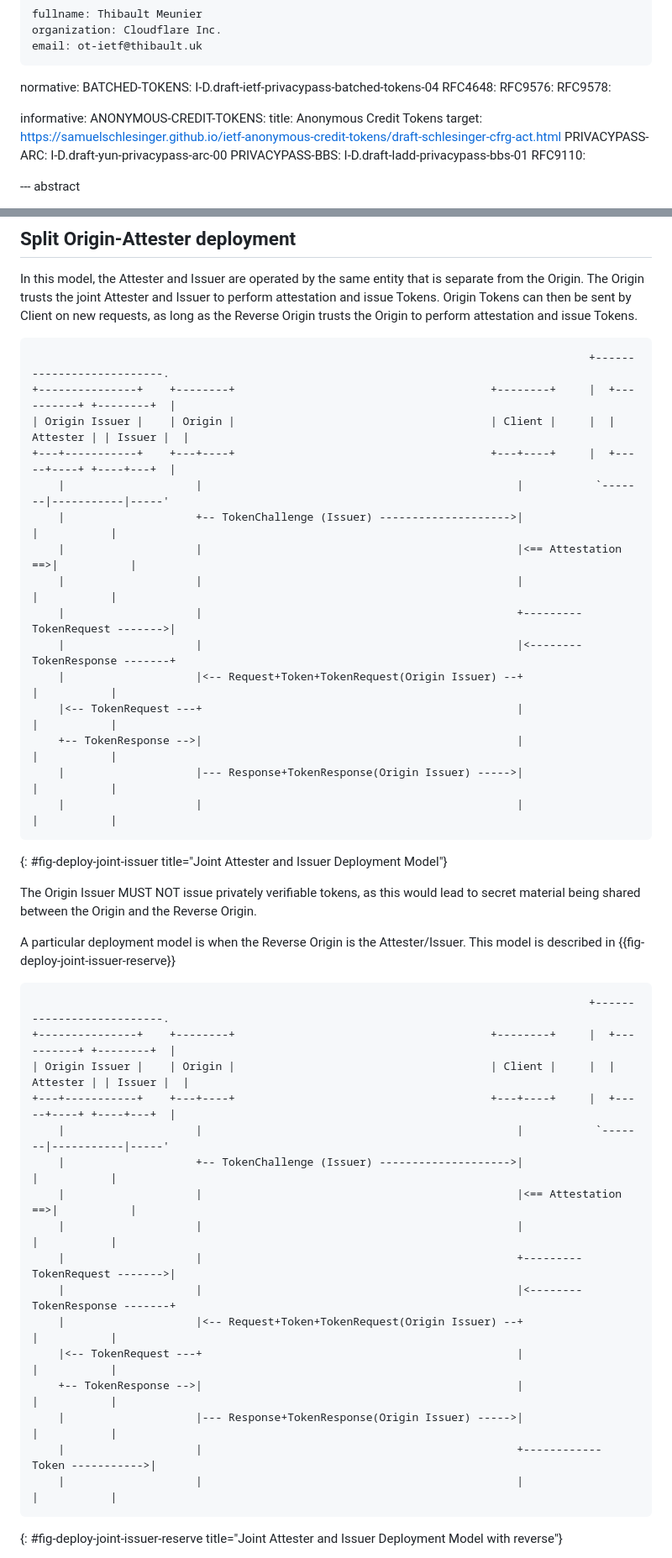
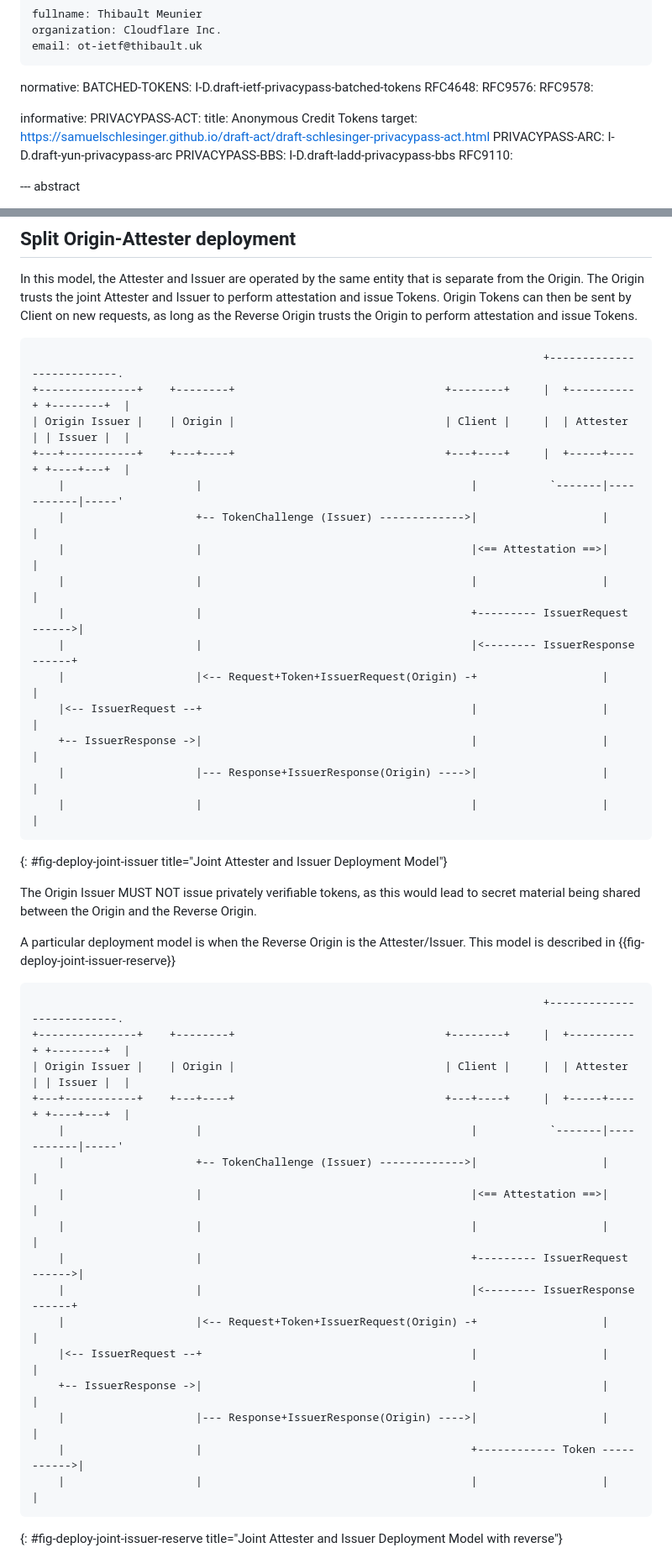
Before and after one commit to thibmeu/draft-meunier-privacypass-reverse-flow-informational, a Markdown page: draft-meunier-privacypass-reverse-flow.md, 2 parts joined by grey strips. Shown: that part at 84% size. GitHub-like rendering.

```diff
--- a/draft-meunier-privacypass-reverse-flow.md
+++ b/draft-meunier-privacypass-reverse-flow.md
@@ -26,17 +26,17 @@ author:
     email: ot-ietf@thibault.uk
 
 normative:
-  BATCHED-TOKENS: I-D.draft-ietf-privacypass-batched-tokens-04
+  BATCHED-TOKENS: I-D.draft-ietf-privacypass-batched-tokens
   RFC4648:
   RFC9576:
   RFC9578:
 
 informative:
-  ANONYMOUS-CREDIT-TOKENS:
+  PRIVACYPASS-ACT:
     title: Anonymous Credit Tokens
-    target: https://samuelschlesinger.github.io/ietf-anonymous-credit-tokens/draft-schlesinger-cfrg-act.html
-  PRIVACYPASS-ARC: I-D.draft-yun-privacypass-arc-00
-  PRIVACYPASS-BBS: I-D.draft-ladd-privacypass-bbs-01
+    target: https://samuelschlesinger.github.io/draft-act/draft-schlesinger-privacypass-act.html
+  PRIVACYPASS-ARC: I-D.draft-yun-privacypass-arc
+  PRIVACYPASS-BBS: I-D.draft-ladd-privacypass-bbs
   RFC9110:
 
 
@@ -255,21 +279,21 @@ Origin Tokens can then be sent by Client on new requests, as long as the
 Reverse Origin trusts the Origin to perform attestation and issue Tokens.
 
 ~~~aasvg
-                                                                                     +--------------------------.
-+---------------+    +--------+                                       +--------+     |  +----------+ +--------+  |
-| Origin Issuer |    | Origin |                                       | Client |     |  | Attester | | Issuer |  |
-+---+-----------+    +---+----+                                       +---+----+     |  +-----+----+ +----+---+  |
-    |                    |                                                |           `-------|-----------|-----'
-    |                    +-- TokenChallenge (Issuer) -------------------->|                   |           |
-    |                    |                                                |<== Attestation ==>|           |
-    |                    |                                                |                   |           |
-    |                    |                                                +--------- TokenRequest ------->|
-    |                    |                                                |<-------- TokenResponse -------+
-    |                    |<-- Request+Token+TokenRequest(Origin Issuer) --+                   |           |
-    |<-- TokenRequest ---+                                                |                   |           |
-    +-- TokenResponse -->|                                                |                   |           |
-    |                    |--- Response+TokenResponse(Origin Issuer) ----->|                   |           |
-    |                    |                                                |                   |           |
+                                                                              +--------------------------.
++---------------+    +--------+                                +--------+     |  +----------+ +--------+  |
+| Origin Issuer |    | Origin |                                | Client |     |  | Attester | | Issuer |  |
++---+-----------+    +---+----+                                +---+----+     |  +-----+----+ +----+---+  |
+    |                    |                                         |           `-------|-----------|-----'
+    |                    +-- TokenChallenge (Issuer) ------------->|                   |           |
+    |                    |                                         |<== Attestation ==>|           |
+    |                    |                                         |                   |           |
+    |                    |                                         +--------- IssuerRequest ------>|
+    |                    |                                         |<-------- IssuerResponse ------+
+    |                    |<-- Request+Token+IssuerRequest(Origin) -+                   |           |
+    |<-- IssuerRequest --+                                         |                   |           |
+    +-- IssuerResponse ->|                                         |                   |           |
+    |                    |--- Response+IssuerResponse(Origin) ---->|                   |           |
+    |                    |                                         |                   |           |
 ~~~
 {: #fig-deploy-joint-issuer title="Joint Attester and Issuer Deployment Model"}
 
@@ -280,22 +304,22 @@ A particular deployment model is when the Reverse Origin is the Attester/Issuer.
 This model is described in {{fig-deploy-joint-issuer-reserve}}
 
 ~~~aasvg
-                                                                                     +--------------------------.
-+---------------+    +--------+                                       +--------+     |  +----------+ +--------+  |
-| Origin Issuer |    | Origin |                                       | Client |     |  | Attester | | Issuer |  |
-+---+-----------+    +---+----+                                       +---+----+     |  +-----+----+ +----+---+  |
-    |                    |                                                |           `-------|-----------|-----'
-    |                    +-- TokenChallenge (Issuer) -------------------->|                   |           |
-    |                    |                                                |<== Attestation ==>|           |
-    |                    |                                                |                   |           |
-    |                    |                                                +--------- TokenRequest ------->|
-    |                    |                                                |<-------- TokenResponse -------+
-    |                    |<-- Request+Token+TokenRequest(Origin Issuer) --+                   |           |
-    |<-- TokenRequest ---+                                                |                   |           |
-    +-- TokenResponse -->|                                                |                   |           |
-    |                    |--- Response+TokenResponse(Origin Issuer) ----->|                   |           |
-    |                    |                                                +------------ Token ----------->|
-    |                    |                                                |                   |           |
+                                                                              +--------------------------.
++---------------+    +--------+                                +--------+     |  +----------+ +--------+  |
+| Origin Issuer |    | Origin |                                | Client |     |  | Attester | | Issuer |  |
++---+-----------+    +---+----+                                +---+----+     |  +-----+----+ +----+---+  |
+    |                    |                                         |           `-------|-----------|-----'
+    |                    +-- TokenChallenge (Issuer) ------------->|                   |           |
+    |                    |                                         |<== Attestation ==>|           |
+    |                    |                                         |                   |           |
+    |                    |                                         +--------- IssuerRequest ------>|
+    |                    |                                         |<-------- IssuerResponse ------+
+    |                    |<-- Request+Token+IssuerRequest(Origin) -+                   |           |
+    |<-- IssuerRequest --+                                         |                   |           |
+    +-- IssuerResponse ->|                                         |                   |           |
+    |                    |--- Response+IssuerResponse(Origin) ---->|                   |           |
+    |                    |                                         +------------ Token ----------->|
+    |                    |                                         |                   |           |
 ~~~
 {: #fig-deploy-joint-issuer-reserve title="Joint Attester and Issuer Deployment Model with reverse"}
 
```
Also changed, not shown: other parts of draft-meunier-privacypass-reverse-flow.md (+55 -31 lines).
